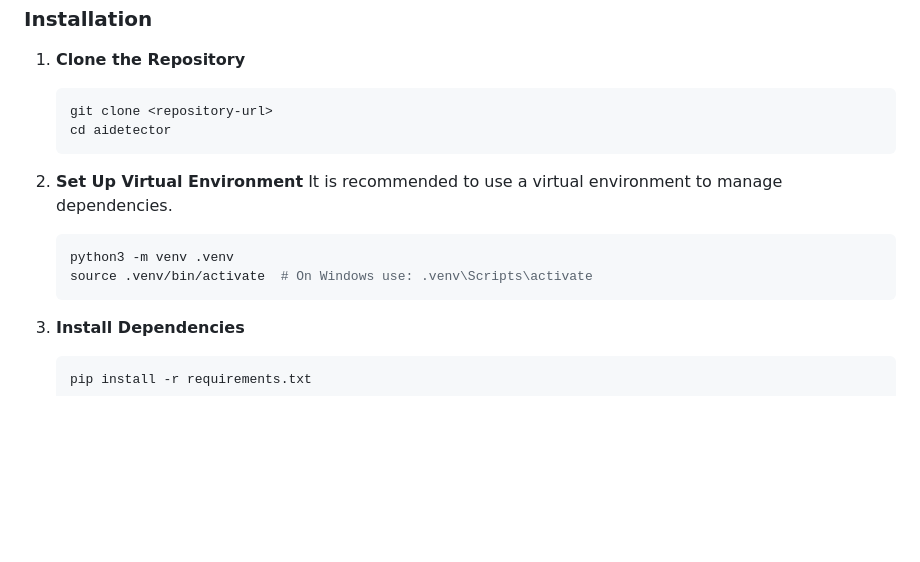
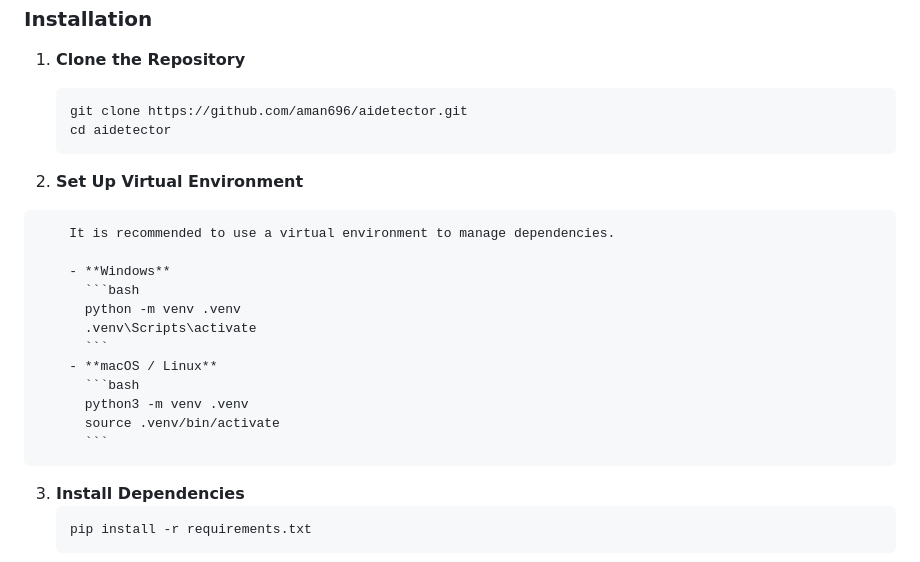
Before and after one commit to aman696/aidetector, a Markdown page: README.md, the part around the change. Rendered like a GitHub page; blank space fills up the shorter version.

````diff
--- a/README.md
+++ b/README.md
@@ -46,17 +46,25 @@
 
  1.  **Clone the Repository**
      ```bash
-     git clone <repository-url>
+     git clone https://github.com/aman696/aidetector.git
      cd aidetector
      ```
 
  2.  **Set Up Virtual Environment**
-     It is recommended to use a virtual environment to manage dependencies.
-     ```bash
-     python3 -m venv .venv
-     source .venv/bin/activate  # On Windows use: .venv\Scripts\activate
-     ```
+```markdown
+    It is recommended to use a virtual environment to manage dependencies.
 
+    - **Windows**
+      ```bash
+      python -m venv .venv
+      .venv\Scripts\activate
+      ```
+    - **macOS / Linux**
+      ```bash
+      python3 -m venv .venv
+      source .venv/bin/activate
+      ```
+```
  3.  **Install Dependencies**
      ```bash
      pip install -r requirements.txt
````
